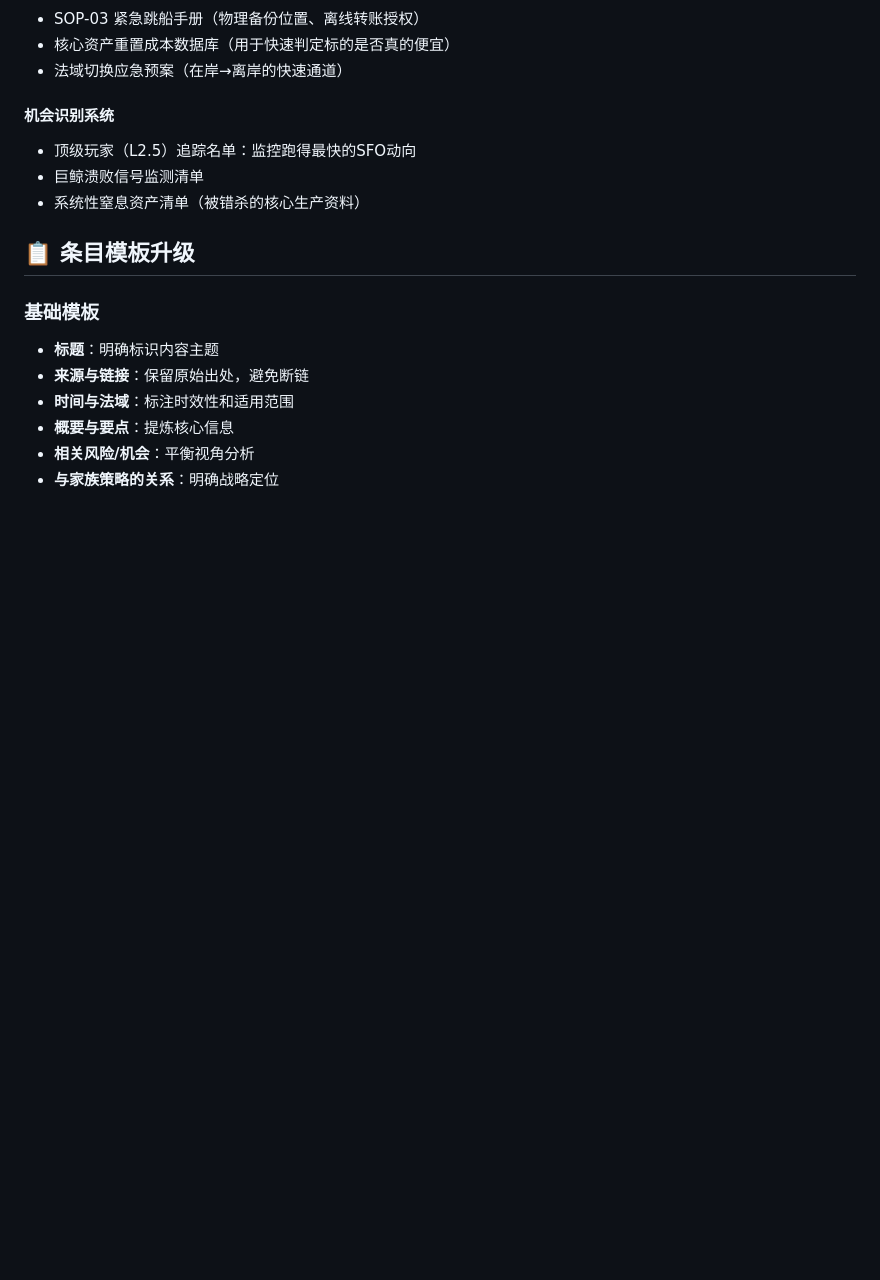
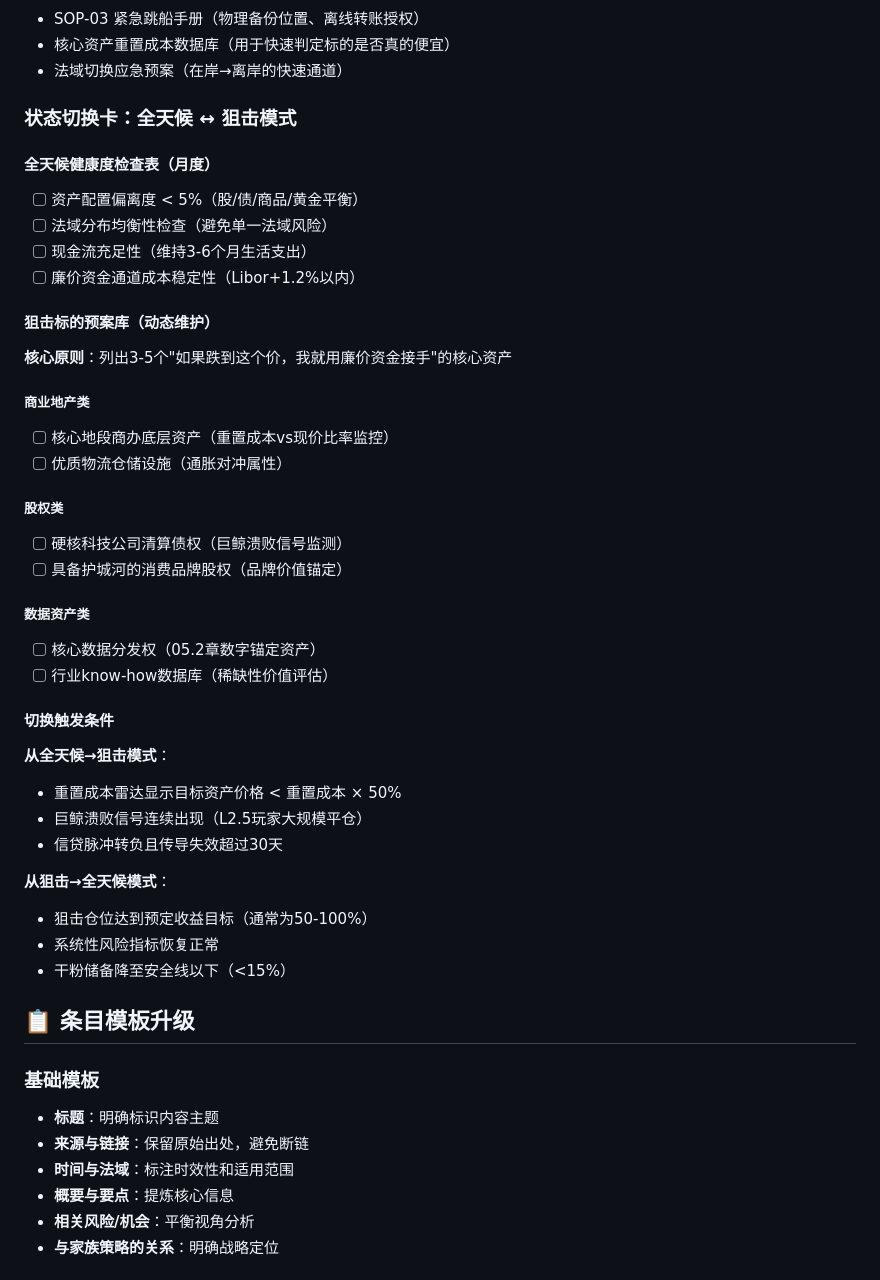
Before and after one commit to chensiyi/family-wealth, a Markdown page: 14-index-and-update-rules.md, the part around the change. Rendered like a GitHub page; blank space fills up the shorter version.

```diff
--- a/14-index-and-update-rules.md
+++ b/14-index-and-update-rules.md
@@ -30,10 +30,39 @@
 - 核心资产重置成本数据库（用于快速判定标的是否真的便宜）
 - 法域切换应急预案（在岸→离岸的快速通道）
 
-#### 机会识别系统
-- 顶级玩家（L2.5）追踪名单：监控跑得最快的SFO动向
-- 巨鲸溃败信号监测清单
-- 系统性窒息资产清单（被错杀的核心生产资料）
+### 状态切换卡：全天候 ↔ 狙击模式
+
+#### 全天候健康度检查表（月度）
+- [ ] 资产配置偏离度 < 5%（股/债/商品/黄金平衡）
+- [ ] 法域分布均衡性检查（避免单一法域风险）
+- [ ] 现金流充足性（维持3-6个月生活支出）
+- [ ] 廉价资金通道成本稳定性（Libor+1.2%以内）
+
+#### 狙击标的预案库（动态维护）
+**核心原则**：列出3-5个"如果跌到这个价，我就用廉价资金接手"的核心资产
+
+##### 商业地产类
+- [ ] 核心地段商办底层资产（重置成本vs现价比率监控）
+- [ ] 优质物流仓储设施（通胀对冲属性）
+
+##### 股权类
+- [ ] 硬核科技公司清算债权（巨鲸溃败信号监测）
+- [ ] 具备护城河的消费品牌股权（品牌价值锚定）
+
+##### 数据资产类
+- [ ] 核心数据分发权（05.2章数字锚定资产）
+- [ ] 行业know-how数据库（稀缺性价值评估）
+
+#### 切换触发条件
+**从全天候→狙击模式**：
+- 重置成本雷达显示目标资产价格 < 重置成本 × 50%
+- 巨鲸溃败信号连续出现（L2.5玩家大规模平仓）
+- 信贷脉冲转负且传导失效超过30天
+
+**从狙击→全天候模式**：
+- 狙击仓位达到预定收益目标（通常为50-100%）
+- 系统性风险指标恢复正常
+- 干粉储备降至安全线以下（<15%）
 
 ## 📋 条目模板升级
 
```
Also changed, not shown: 15-master-theories.md (+56 -26 lines).
